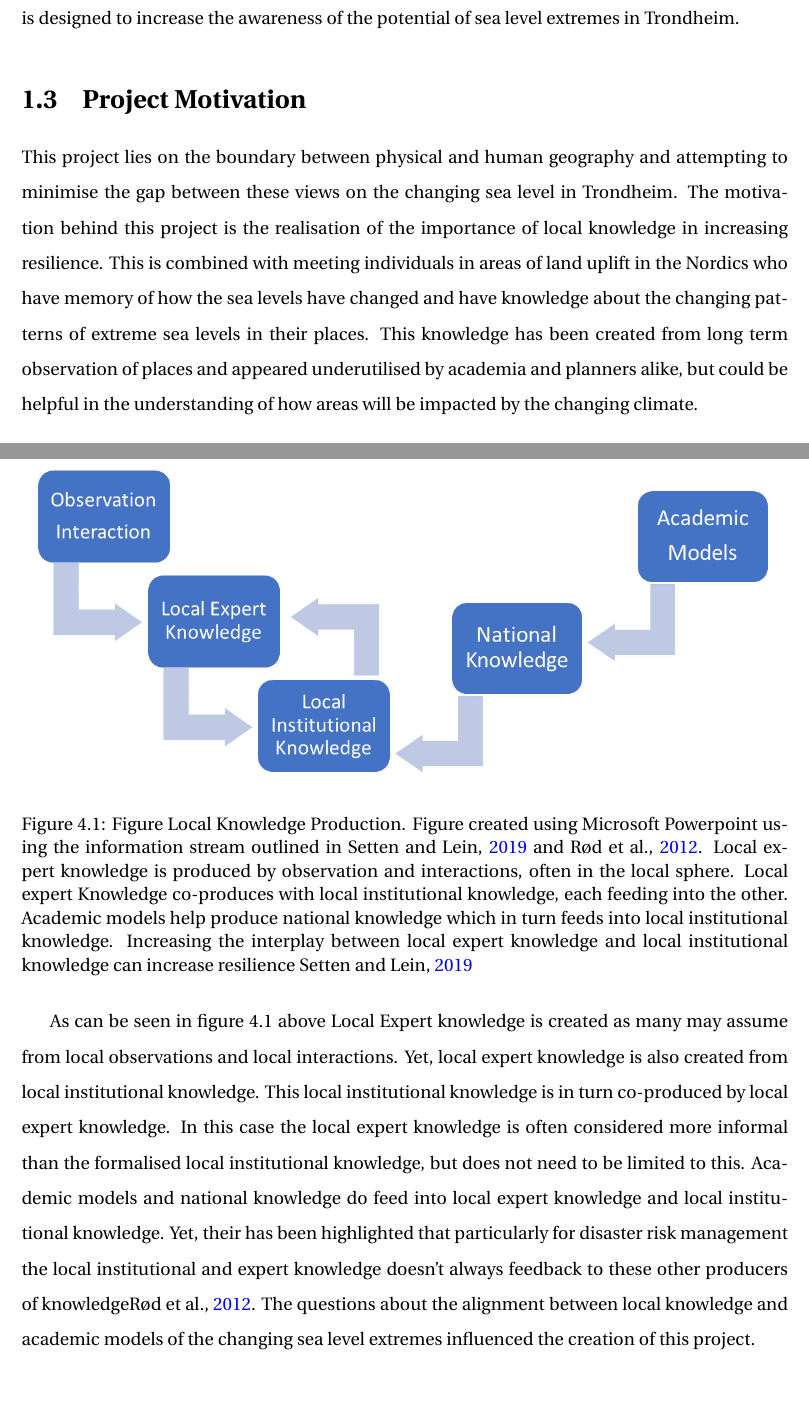
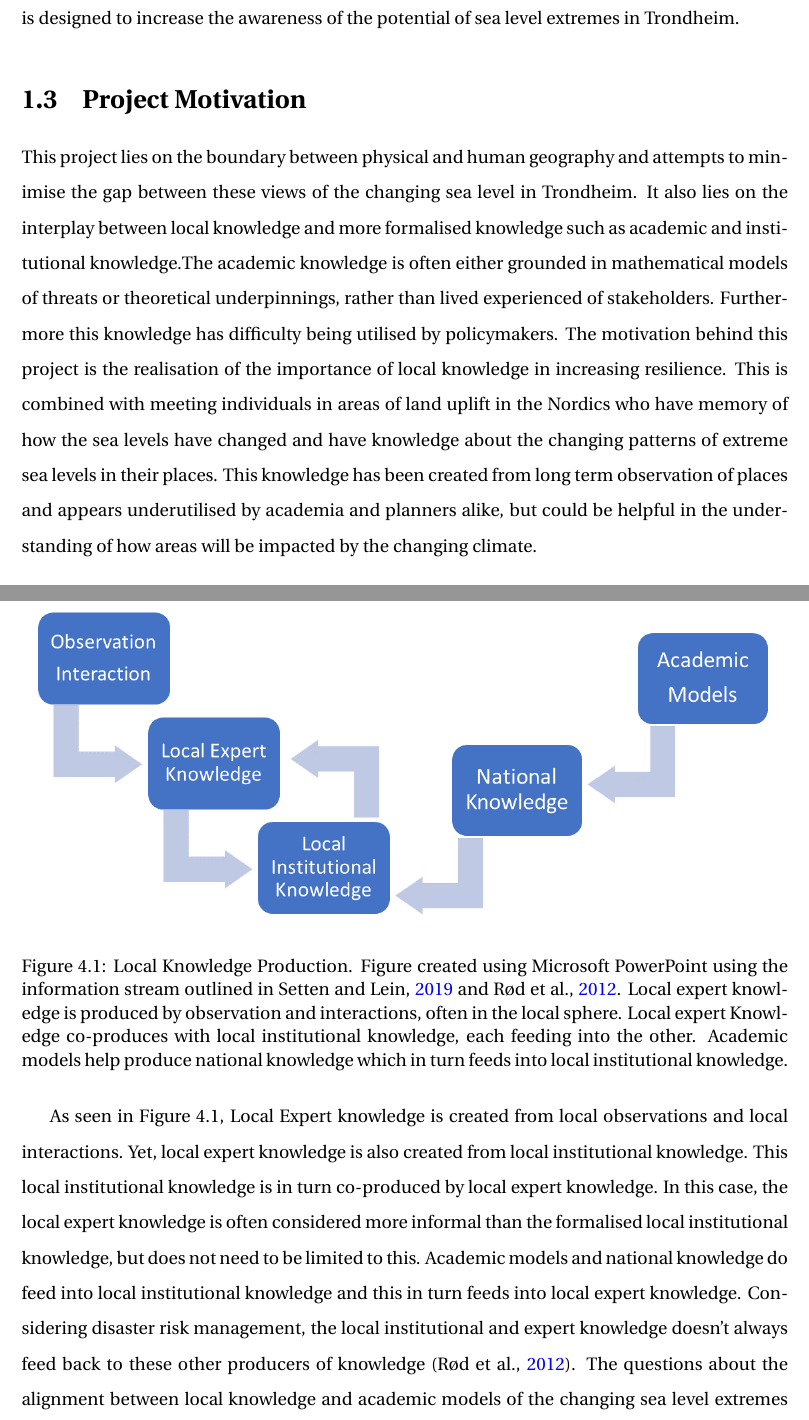
Before and after one commit to aamccormack/thesis_write, a LaTeX thesis (thesis.tex, which reads intro.tex, theory.tex): two parts of pages 18 and 41 of 133, joined at a grey line, cut so that both start at the same text, the shorter picture padded with empty space. Compiled offline with pdfLaTeX.

Commit message:
add bit to intro - motivation

```diff
--- a/intro.tex
+++ b/intro.tex
@@ -25,7 +25,9 @@ Coastal flooding due to extreme weather and sea level rise is increasing, becaus
 The overall purpose of this project is to determine the resilience to sea level extremes in 4 key places in Trondheim. However, resilience is dynamic and to truly understand its changes would require a framework of periodic analysis. This project was created to assist the creation of such a framework, which could quickly and cheaply determine a place's resilience to changing sea level extremes. Determining an overall understanding of a place's resilience requires connecting local knowledge with academic knowledge. Additionally, the method for determining resilience is designed to increase the awareness of the potential of sea level extremes in Trondheim.
 
 \section{Project Motivation}
- This project lies on the boundary between physical and human geography and attempting to minimise the gap between these views on the changing sea level in Trondheim. The motivation behind this project is the realisation of the importance of local knowledge in increasing resilience. This is combined with meeting individuals in areas of land uplift in the Nordics who have memory of how the sea levels have changed and have knowledge about the changing patterns of extreme sea levels in their places. This knowledge has been created from long term observation of places and appeared underutilised by academia and planners alike, but could be helpful in the understanding of how areas will be impacted by the changing climate.
+ This project lies on the boundary between physical and human geography and attempts to minimise the gap between these views of the changing sea level in Trondheim. It also lies on the interplay between local knowledge and more formalised knowledge such as academic and institutional knowledge.The academic knowledge is often either grounded in mathematical models of threats or theoretical underpinnings, rather than lived experienced of stakeholders. Furthermore this knowledge has difficulty being utilised by policymakers. The motivation behind this project is the realisation of the importance of local knowledge in increasing resilience. This is combined with meeting individuals in areas of land uplift in the Nordics who have memory of how the sea levels have changed and have knowledge about the changing patterns of extreme sea levels in their places. This knowledge has been created from long term observation of places and appears underutilised by academia and planners alike, but could be helpful in the understanding of how areas will be impacted by the changing climate.
+
+
 
 \section{Project Objectives}
 The project objective is to determine Trondheim's resilience to sea level extremes by considering social, natural and technological systems. To do this, a survey was created to allow for determination of social systems of resilience.  Models of changing sea level extremes were used (\cite{kartverket_se_2020}), plus investigation of the coastline, to determine natural systems resilience. To determine technological systems resilience, planning permission from the municipality for each of the research sites was analysed plus a consideration of how the infrastructure of the coastline impacts resilience.
--- a/theory.tex
+++ b/theory.tex
@@ -25,12 +25,12 @@ Local knowledge is considered here as place-based competence, information and re
 \begin{figure}[h]
     \centering
     \includegraphics[width=1\textwidth]{fig_theory/local knowledge accumulation.png}
-    \caption{Figure Local Knowledge Production. Figure created using Microsoft Powerpoint using the information stream outlined in \cite{setten_we_2019} and \cite{rod_integrated_2012}. Local expert knowledge is produced by observation and interactions, often in the local sphere. Local expert Knowledge co-produces with local institutional knowledge, each feeding into the other. Academic models help produce national knowledge which in turn feeds into local institutional knowledge. Increasing the interplay between local expert knowledge and local institutional knowledge can increase resilience \cite{setten_we_2019}}
+    \caption{Local Knowledge Production. Figure created using Microsoft PowerPoint using the information stream outlined in \cite{setten_we_2019} and \cite{rod_integrated_2012}. Local expert knowledge is produced by observation and interactions, often in the local sphere. Local expert Knowledge co-produces with local institutional knowledge, each feeding into the other. Academic models help produce national knowledge which in turn feeds into local institutional knowledge.}
     \label{fig:local_knowledge}
 \end{figure}
 
 
-As can be seen in figure 4.1 above Local Expert knowledge is created as many may assume from local observations and local interactions. Yet, local expert knowledge is also created from local institutional knowledge. This local institutional knowledge is in turn co-produced by local expert knowledge. In this case the local expert knowledge is often considered more informal than the formalised local institutional knowledge, but does not need to be limited to this.  Academic models and national knowledge do feed into local expert knowledge and local institutional knowledge. Yet, their has been highlighted that particularly for disaster risk management the local institutional and expert knowledge doesn't always feedback to these other producers of knowledge\cite{rod_integrated_2012}. The questions about the alignment between local knowledge and academic models of the changing sea level extremes influenced the creation of this project.
+As seen in Figure 4.1, Local Expert knowledge is created from local observations and local interactions. Yet, local expert knowledge is also created from local institutional knowledge. This local institutional knowledge is in turn co-produced by local expert knowledge. In this case, the local expert knowledge is often considered more informal than the formalised local institutional knowledge, but does not need to be limited to this.  Academic models and national knowledge do feed into local institutional knowledge and this in turn feeds into local expert knowledge. Considering disaster risk management, the local institutional and expert knowledge doesn't always feed back to these other producers of knowledge (\cite{rod_integrated_2012}). The questions about the alignment between local knowledge and academic models of the changing sea level extremes influenced the creation of this project. Increasing the interplay between local expert knowledge and local institutional knowledge can increase resilience (\cite{setten_we_2019}).
 
 \paragraph{}
 
```
Also changed, not shown: theory.tex (2 more changed lines).
